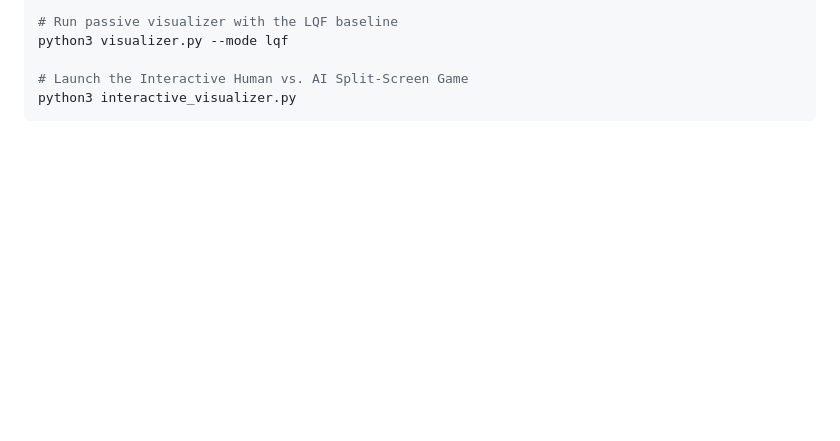
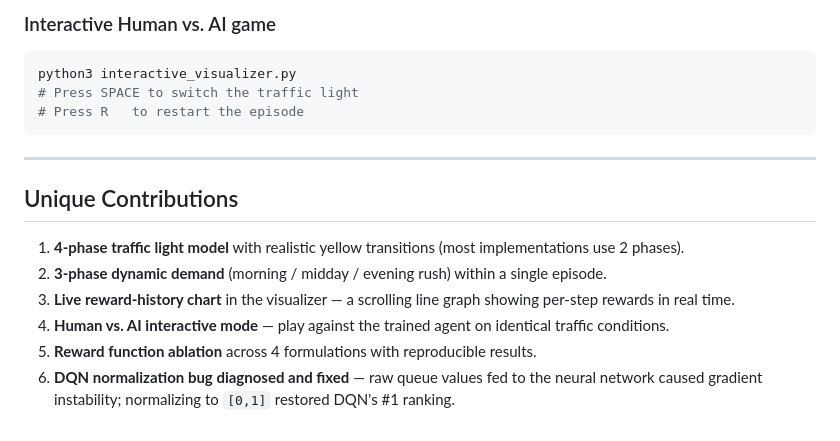
Before and after one commit to AnneClaude/Project_in_RL, a Markdown page: README.md, the part around one of its changes. Drawn GitHub-style; blank space fills up the shorter version.

````diff
--- a/README.md
+++ b/README.md
@@ -69,7 +151,18 @@ python3 visualizer.py --mode dqn
 
-# Run passive visualizer with the LQF baseline
-python3 visualizer.py --mode lqf
+### Interactive Human vs. AI game
+```bash
+python3 interactive_visualizer.py
+# Press SPACE to switch the traffic light
+# Press R   to restart the episode
+```
 
-# Launch the Interactive Human vs. AI Split-Screen Game
-python3 interactive_visualizer.py
-```
+---
+
+## Unique Contributions
+
+1. **4-phase traffic light model** with realistic yellow transitions (most implementations use 2 phases).
+2. **3-phase dynamic demand** (morning / midday / evening rush) within a single episode.
+3. **Live reward-history chart** in the visualizer — a scrolling line graph showing per-step rewards in real time.
+4. **Human vs. AI interactive mode** — play against the trained agent on identical traffic conditions.
+5. **Reward function ablation** across 4 formulations with reproducible results.
+6. **DQN normalization bug diagnosed and fixed** — raw queue values fed to the neural network caused gradient instability; normalizing to `[0,1]` restored DQN's #1 ranking.
````
Also changed, not shown: other parts of README.md (+122 -40 lines).
